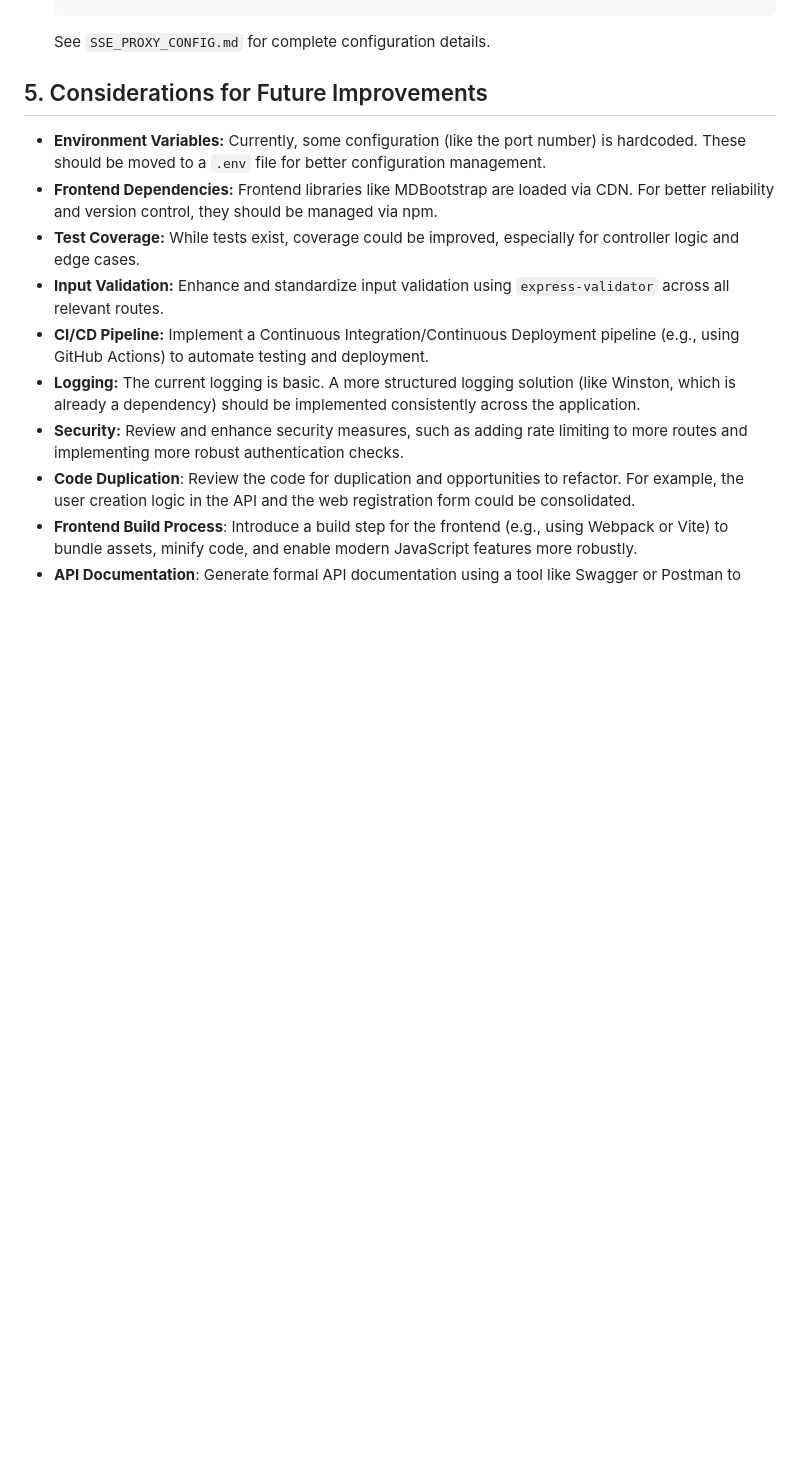
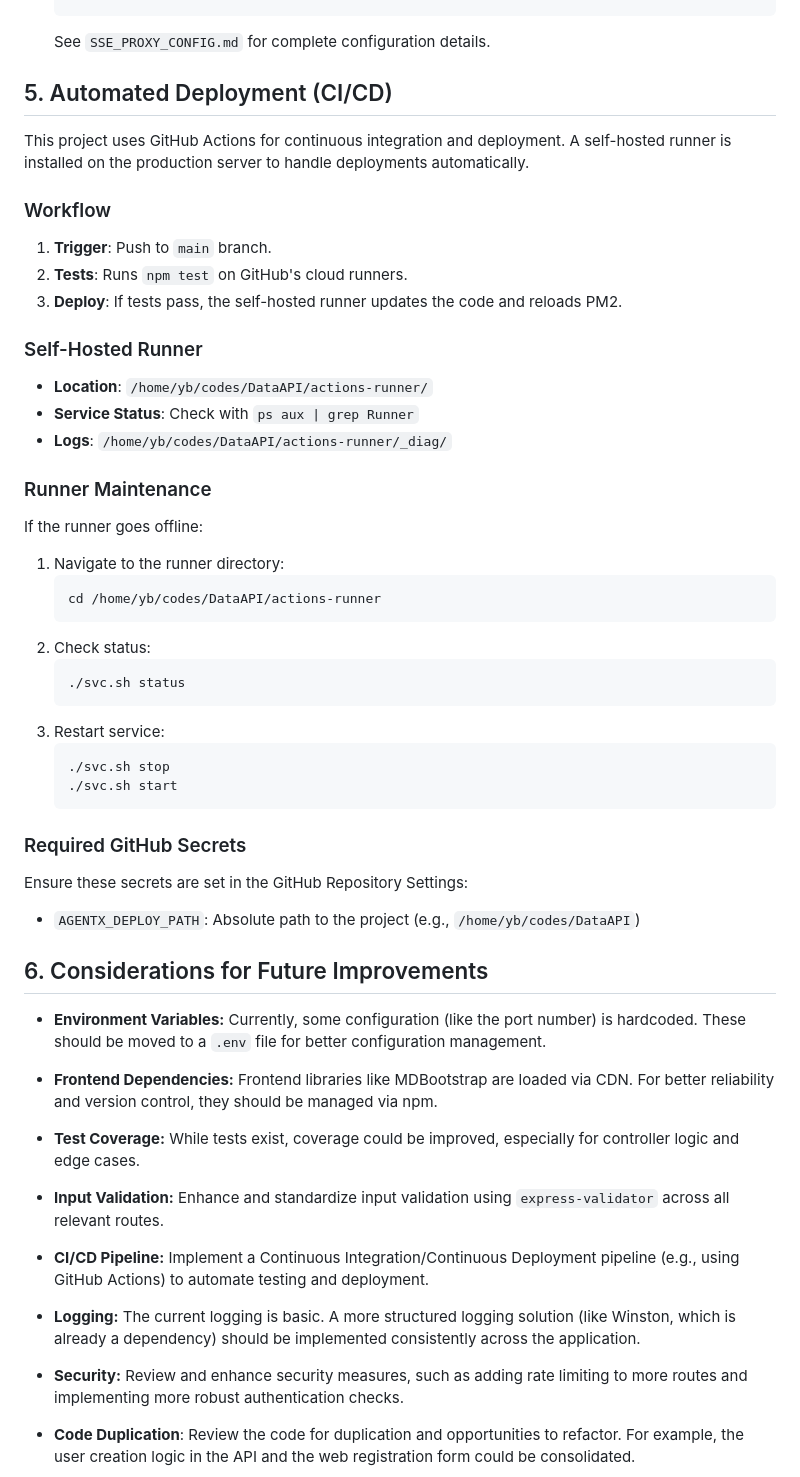
Before and after one commit to WindriderQc/DataAPI, a Markdown page: AGENTS.md, the part around the change. Drawn GitHub-style; blank space fills up the shorter version.

Commit message:
feat: add CI/CD documentation and audit report for automated deployment process

````diff
--- a/AGENTS.md
+++ b/AGENTS.md
@@ -109,9 +109,44 @@ This is a full-stack application built with Node.js, Express, and MongoDB. It se
     ```
     See `SSE_PROXY_CONFIG.md` for complete configuration details.
 
-## 5. Considerations for Future Improvements
+## 5. Automated Deployment (CI/CD)
+
+This project uses GitHub Actions for continuous integration and deployment. A self-hosted runner is installed on the production server to handle deployments automatically.
+
+### Workflow
+1.  **Trigger**: Push to `main` branch.
+2.  **Tests**: Runs `npm test` on GitHub's cloud runners.
+3.  **Deploy**: If tests pass, the self-hosted runner updates the code and reloads PM2.
+
+### Self-Hosted Runner
+- **Location**: `/home/yb/codes/DataAPI/actions-runner/`
+- **Service Status**: Check with `ps aux | grep Runner`
+- **Logs**: `/home/yb/codes/DataAPI/actions-runner/_diag/`
+
+### Runner Maintenance
+If the runner goes offline:
+1.  Navigate to the runner directory:
+    ```bash
+    cd /home/yb/codes/DataAPI/actions-runner
+    ```
+2.  Check status:
+    ```bash
+    ./svc.sh status
+    ```
+3.  Restart service:
+    ```bash
+    ./svc.sh stop
+    ./svc.sh start
+    ```
+
+### Required GitHub Secrets
+Ensure these secrets are set in the GitHub Repository Settings:
+- `AGENTX_DEPLOY_PATH`: Absolute path to the project (e.g., `/home/yb/codes/DataAPI`)
+
+## 6. Considerations for Future Improvements
 
 -   **Environment Variables:** Currently, some configuration (like the port number) is hardcoded. These should be moved to a `.env` file for better configuration management.
+
 -   **Frontend Dependencies:** Frontend libraries like MDBootstrap are loaded via CDN. For better reliability and version control, they should be managed via npm.
 -   **Test Coverage:** While tests exist, coverage could be improved, especially for controller logic and edge cases.
 -   **Input Validation:** Enhance and standardize input validation using `express-validator` across all relevant routes.
````
Also changed, not shown: CHANGELOG.md (+6 -0 lines), CI_CD_AUDIT_REPORT.md (added, +91 -0 lines).
